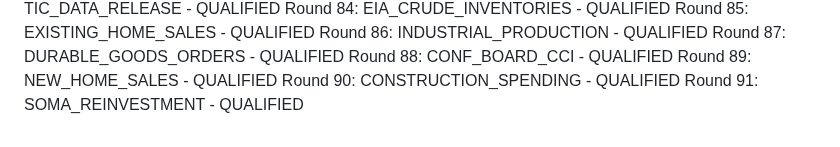
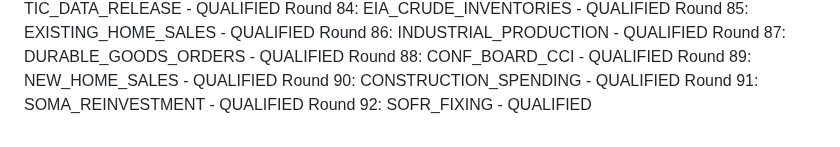
Before and after one commit to athenixai-lab/claude2, a Markdown page: zenyth-ideation/state/round_log.md, the part around the change. GitHub-like rendering.

Commit message:
Round 92: SOFR_FIXING - QUALIFIED

```diff
--- a/zenyth-ideation/state/round_log.md
+++ b/zenyth-ideation/state/round_log.md
@@ -90,3 +90,4 @@ Round 88: CONF_BOARD_CCI - QUALIFIED
 Round 89: NEW_HOME_SALES - QUALIFIED
 Round 90: CONSTRUCTION_SPENDING - QUALIFIED
 Round 91: SOMA_REINVESTMENT - QUALIFIED
+Round 92: SOFR_FIXING - QUALIFIED
```
Also changed, not shown: 1 other file.
